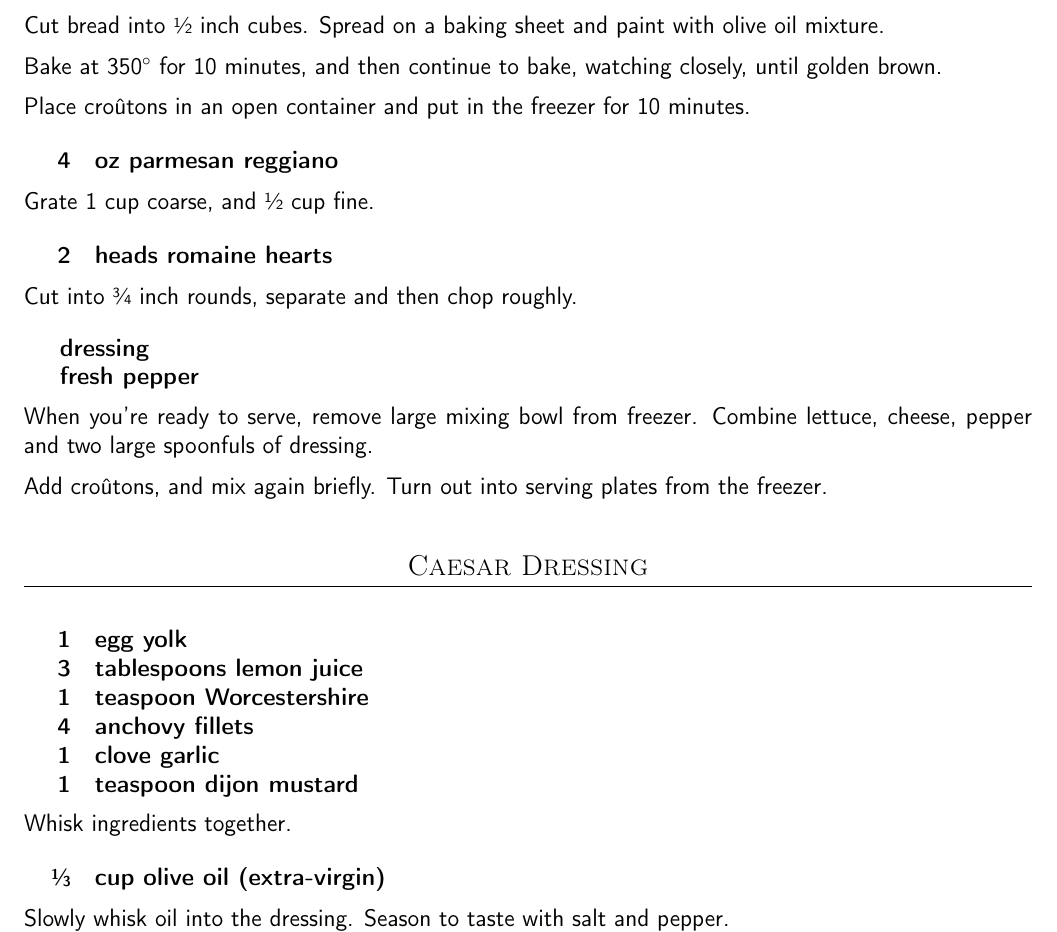
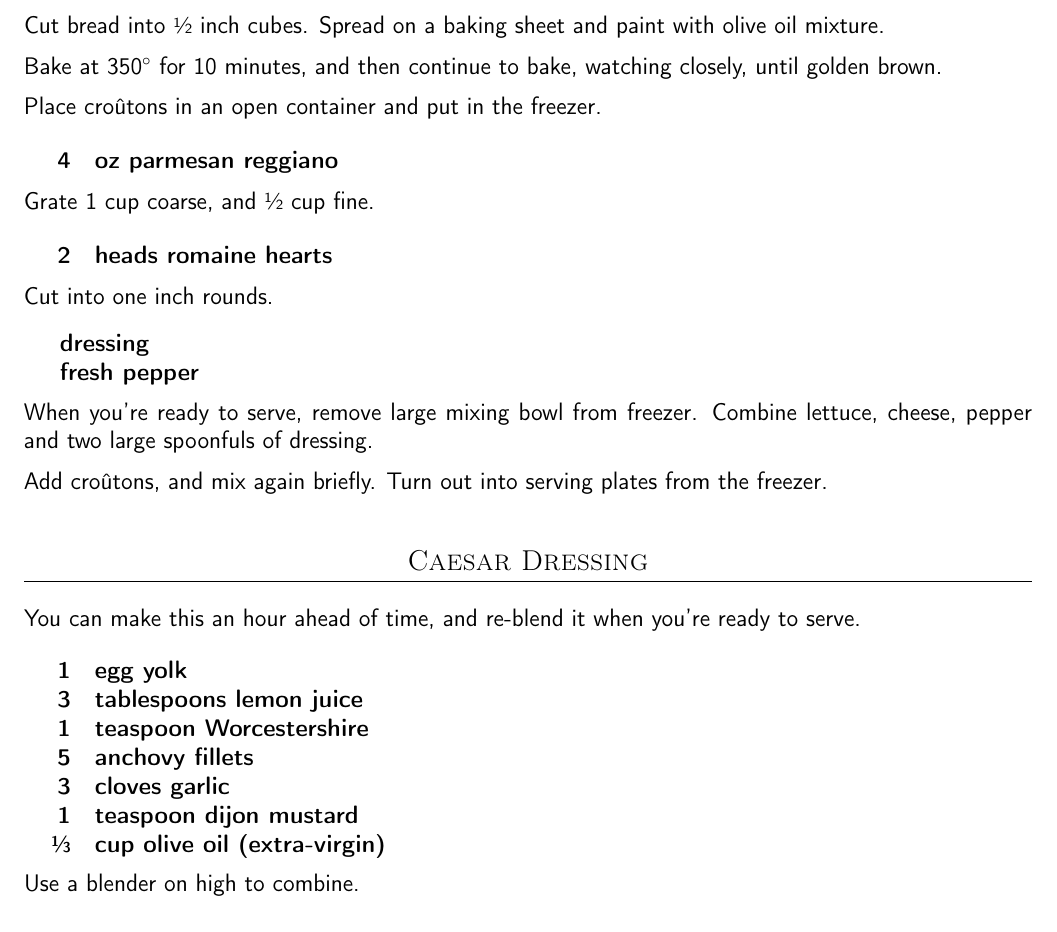
Before and after one commit to chase-seibert/cookbook, a LaTeX thesis (Cookbook.tex, which reads caesar.tex): part of page 3 of 52, cut so that both start at the same text. Compiled offline with pdfLaTeX.

Commit message:
Update ceasar

```diff
--- a/caesar.tex
+++ b/caesar.tex
@@ -20,7 +20,7 @@ Cut bread into \sfrac{1}{2} inch cubes. Spread on a baking sheet and paint with
 
 Bake at 350\degree{} for 10 minutes, and then continue to bake, watching closely, until golden brown.
 
-Place croûtons in an open container and put in the freezer for 10 minutes.
+Place croûtons in an open container and put in the freezer.
 
 \ingredients{
    4 & oz parmesan reggiano \\
@@ -32,7 +32,7 @@ Grate 1 cup coarse, and \sfrac{1}{2} cup fine.
     2 & heads romaine hearts \\
 }
 
-Cut into \sfrac{3}{4} inch rounds, separate and then chop roughly.
+Cut into one inch rounds.
 
 \ingredientsLeft{
     & dressing \\
@@ -46,21 +46,18 @@ Add croûtons, and mix again briefly. Turn out into serving plates from the free
 
 \subsection{Caesar Dressing}
 
+You can make this an hour ahead of time, and re-blend it when you're ready to serve.
+
 \ingredients{
-               1 & egg yolk \\
-               3 & tablespoons lemon juice \\
-               1 & teaspoon Worcestershire \\
-               4 & anchovy fillets \\
-               1 & clove garlic \\
-               1 & teaspoon dijon mustard \\
+            1 & egg yolk \\
+            3 & tablespoons lemon juice \\
+            1 & teaspoon Worcestershire \\
+            5 & anchovy fillets \\
+            3 & cloves garlic \\
+            1 & teaspoon dijon mustard \\
+ \sfrac{1}{3} & cup olive oil (extra-virgin) \\
 }
 
-Whisk ingredients together.
-
-\ingredients{
-    \sfrac{1}{3} & cup olive oil (extra-virgin) \\
-}
-
-Slowly whisk oil into the dressing. Season to taste with salt and pepper.
+Use a blender on high to combine.
 
 \end{recipe}
```
